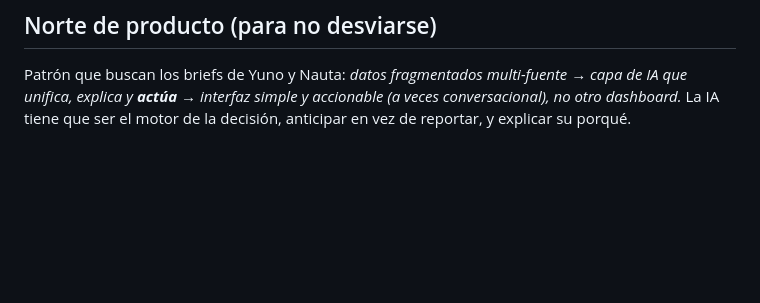
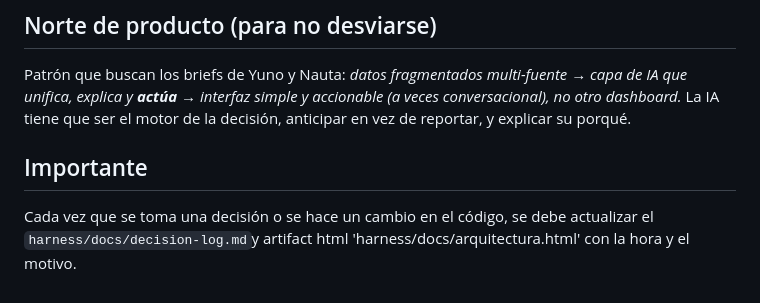
Before and after one commit to NachoSamo/Hackatoons-NextWaveHackathon, a Markdown page: CLAUDE.md, the part around the change. Rendered like a GitHub page; blank space fills up the shorter version.

Commit message:
actualizacion del harness

```diff
--- a/CLAUDE.md
+++ b/CLAUDE.md
@@ -44,3 +44,6 @@ No hay `requirements.txt` ni `package.json` todavía; se crean al arrancar cada
 ## Norte de producto (para no desviarse)
 
 Patrón que buscan los briefs de Yuno y Nauta: *datos fragmentados multi-fuente → capa de IA que unifica, explica y **actúa** → interfaz simple y accionable (a veces conversacional), no otro dashboard.* La IA tiene que ser el motor de la decisión, anticipar en vez de reportar, y explicar su porqué.
+
+## Importante
+Cada vez que se toma una decisión o se hace un cambio en el código, se debe actualizar el `harness/docs/decision-log.md`y artifact html 'harness/docs/arquitectura.html' con la hora y el motivo.
```
